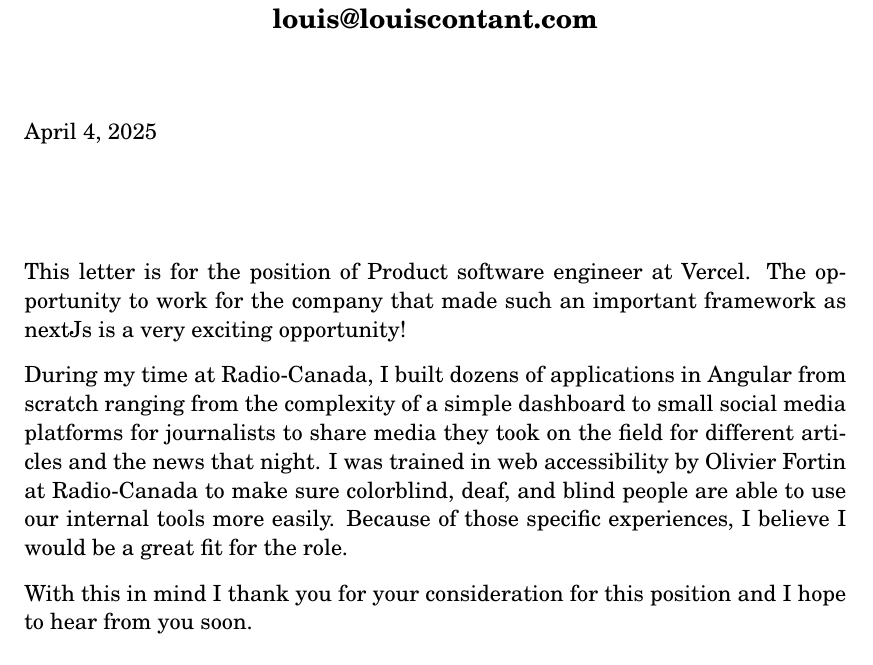
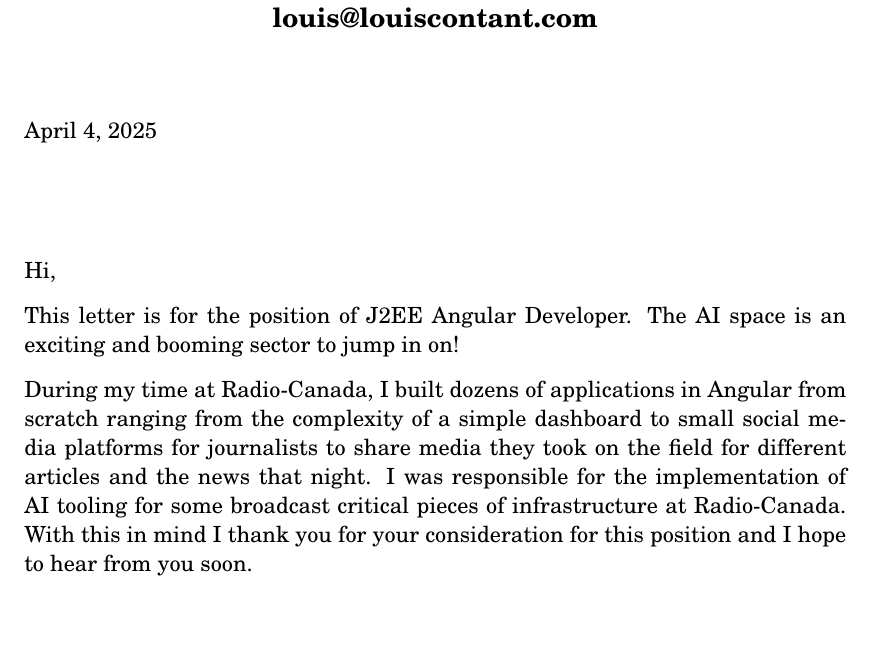
Before and after one commit to lcontant/personal-website, a LaTeX letter (cover_letter.tex): part of the page, cut so that both start at the same text, the shorter picture padded with empty space. Compiled offline with pdfLaTeX.

Commit message:
Cover letter update and resume items update

```diff
--- a/cover_letter.tex
+++ b/cover_letter.tex
@@ -79,16 +79,13 @@
 %	COVER LETTER CONTENT
 %----------------------------------------------------------------------------------------
 
-\opening{}
+\opening{Hi,}
 
-This letter is for the position of Product software engineer at Vercel. The opportunity to work for the company that made such an important framework as nextJs
-is a very exciting opportunity!
+This letter is for the position of J2EE Angular Developer.  The AI space is an exciting and booming sector to jump in on!
 
 During my time at Radio-Canada, I built dozens of applications in Angular from scratch ranging from the complexity of a simple dashboard to small
-social media platforms for journalists to share media they took on the field for different articles and the news that night. I was trained in web accessibility by
-Olivier Fortin at Radio-Canada to make sure colorblind, deaf, and blind people are able to use our internal tools more easily.
-Because of those specific experiences, I believe I would be a great fit for the role.
-
+social media platforms for journalists to share media they took on the field for different articles and the news that night. I was responsible for the implementation of
+AI tooling for some broadcast critical pieces of infrastructure at Radio-Canada.
 With this in mind I thank you for your consideration for this position and I hope to hear from you soon.
 
 \closing{Sincerely, Louis Contant}
```
Also changed, not shown: 2 other files.
